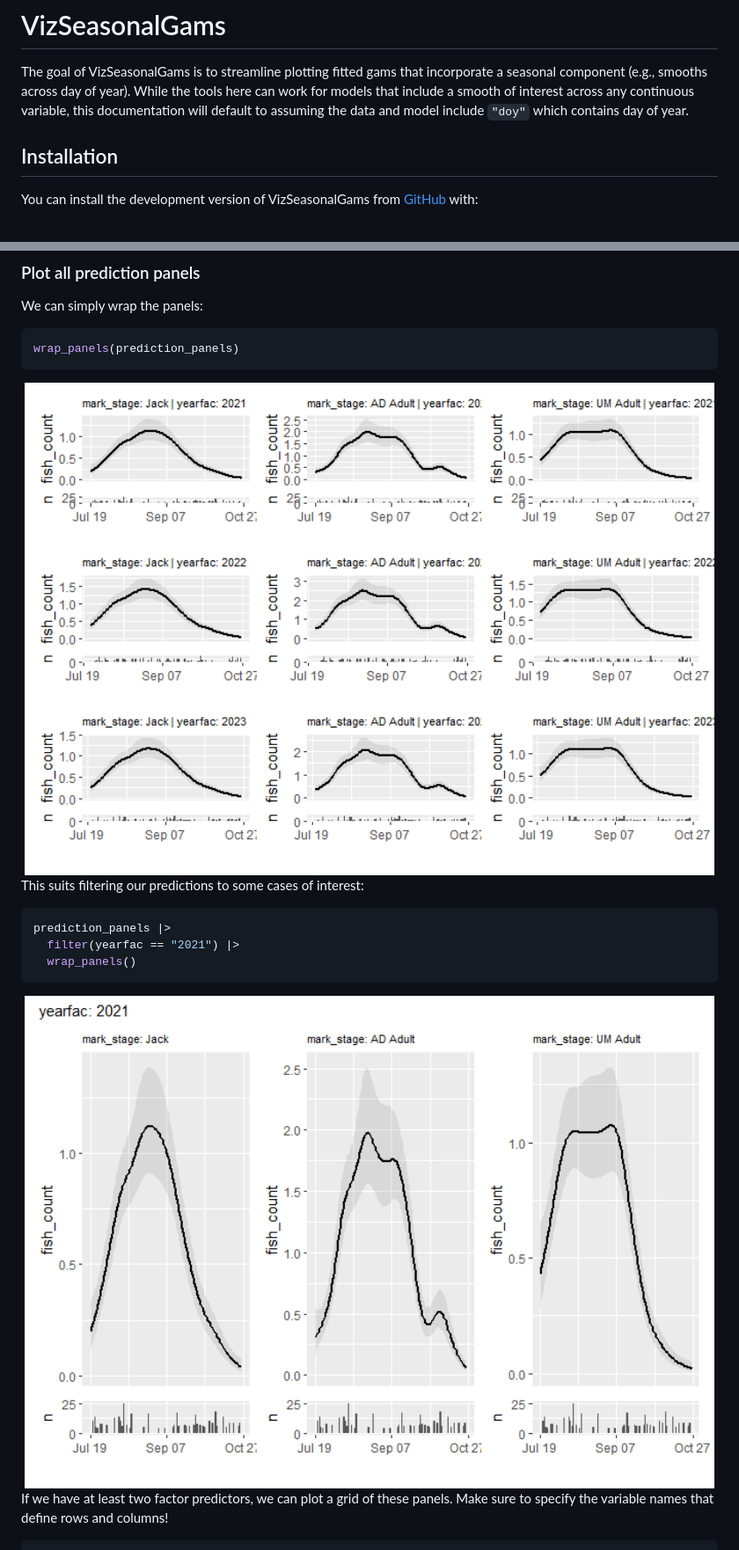
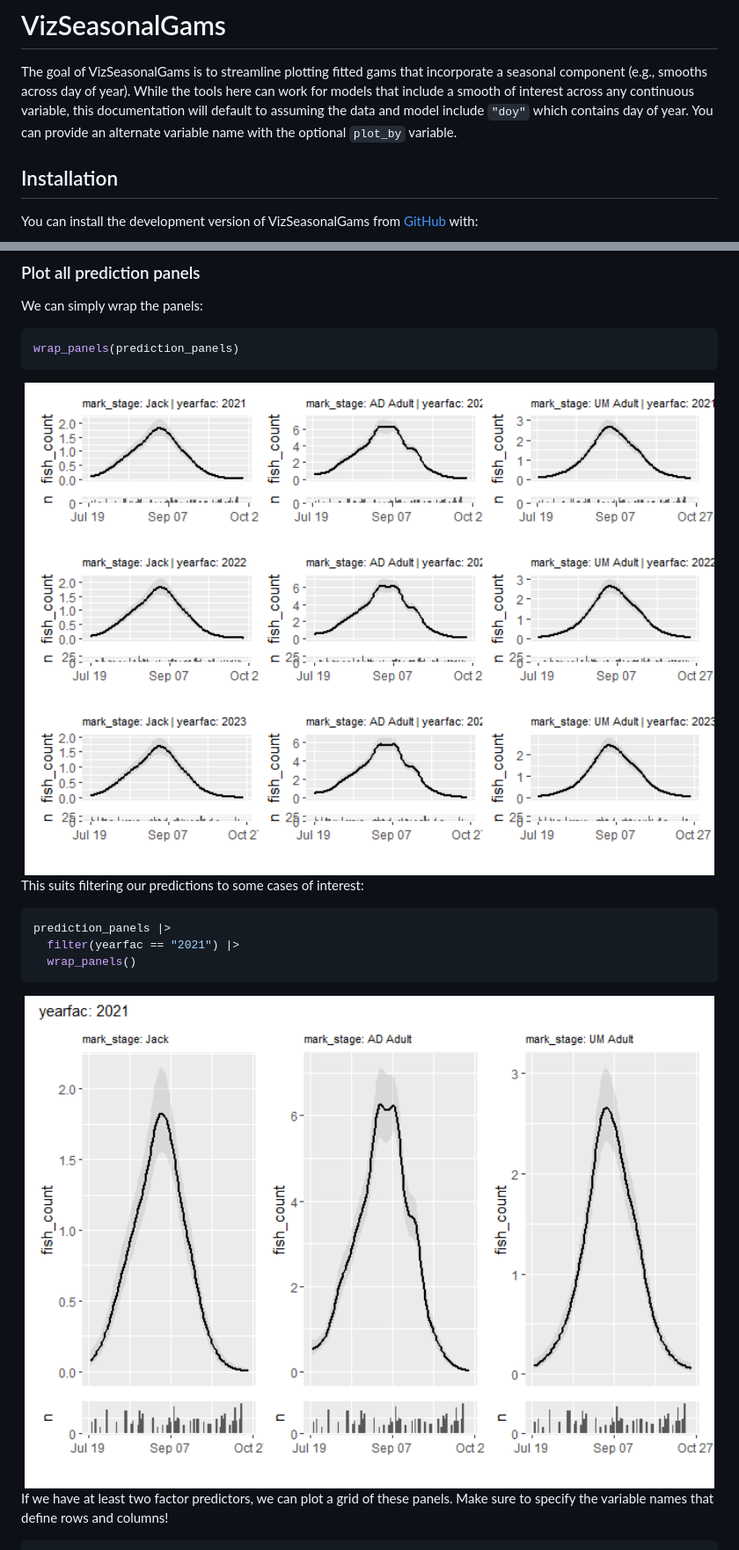
Before and after one commit to cbedwards-dfw/VizSeasonalGams, a Markdown page: README.md, 2 parts joined by grey strips. Shown: that part at 88% size. GitHub-like rendering; pictures changed too: man/figures/README-unnamed-chunk-4-1.png, man/figures/README-unnamed-chunk-5-1.png.

```diff
--- a/README.md
+++ b/README.md
@@ -11,7 +11,8 @@ incorporate a seasonal component (e.g., smooths across day of year).
 While the tools here can work for models that include a smooth of
 interest across any continuous variable, this documentation will default
 to assuming the data and model include `"doy"` which contains day of
-year.
+year. You can provide an alternate variable name with the optional
+`plot_by` variable.
 
 ## Installation
 
```
Also changed, not shown: man/figures/README-unnamed-chunk-6-1.png, man/figures/README-unnamed-chunk-7-1.png, 12 other files.
